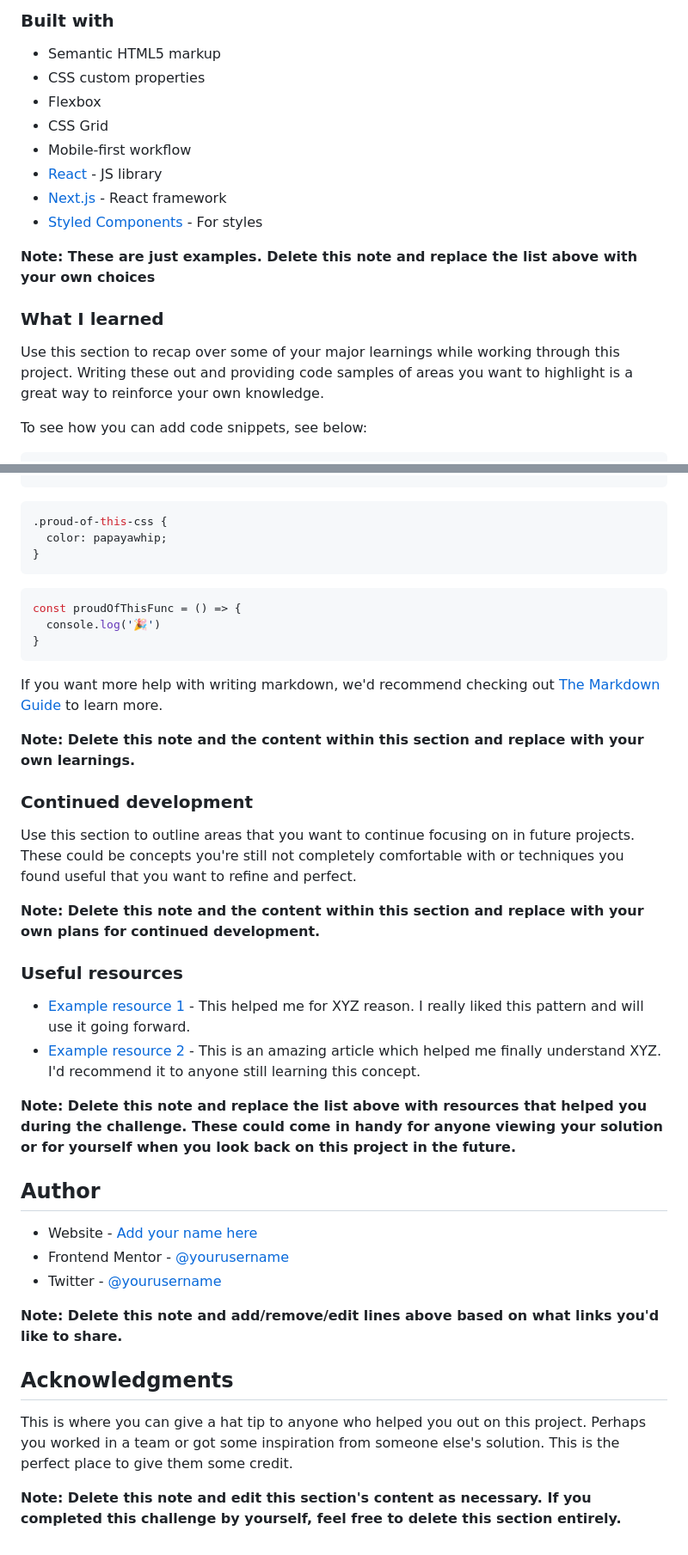
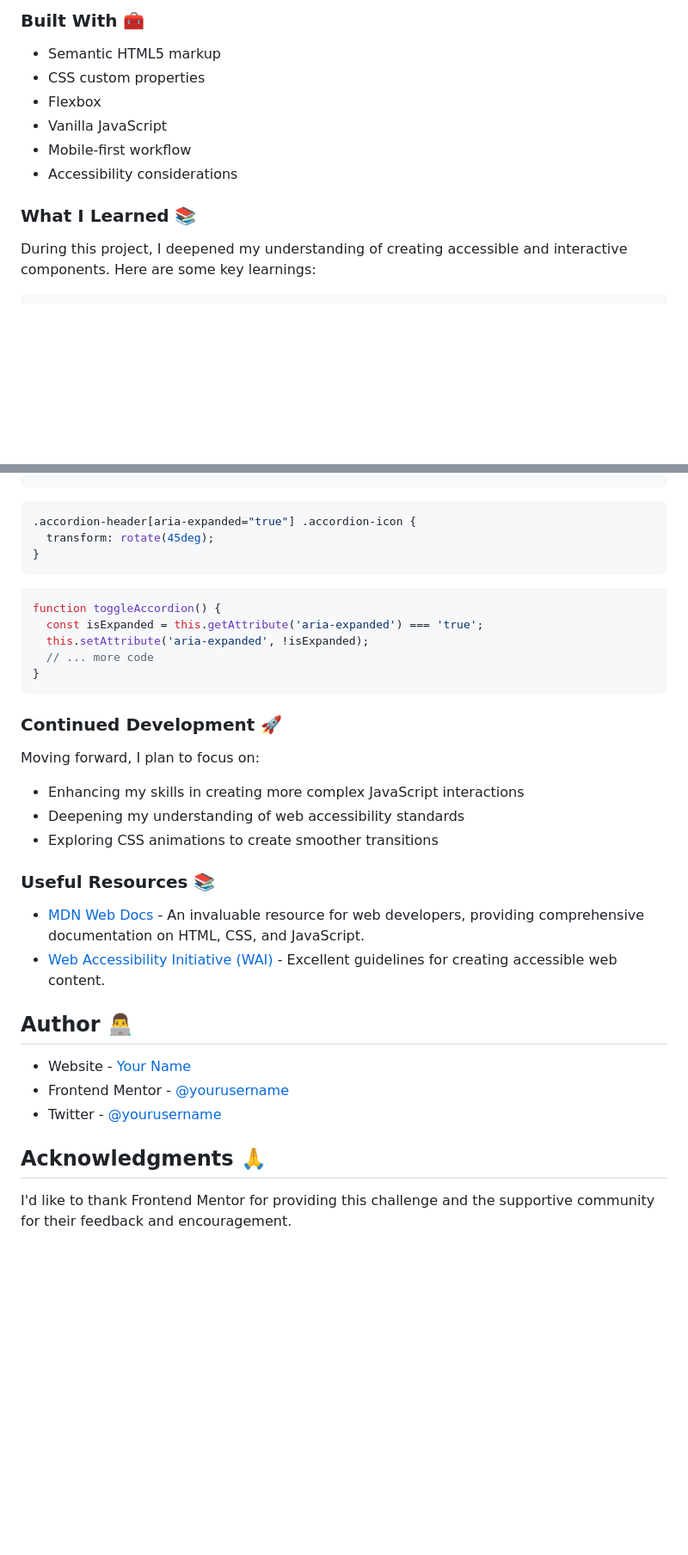
Before and after one commit to Ayyubiy90/faq, a Markdown page: README-template.md, 2 parts joined by grey strips. Shown: that part at 86% size. GitHub-like rendering; blank space fills up the shorter version.

````diff
--- a/README-template.md
+++ b/README-template.md
@@ -50,21 +49,15 @@ Then crop/optimize/edit your image however you like, add it to your project, and
 
-### Built with
+### Built With 🧰
 
 - Semantic HTML5 markup
 - CSS custom properties
 - Flexbox
-- CSS Grid
+- Vanilla JavaScript
 - Mobile-first workflow
-- [React](https://reactjs.org/) - JS library
-- [Next.js](https://nextjs.org/) - React framework
-- [Styled Components](https://styled-components.com/) - For styles
+- Accessibility considerations
 
-**Note: These are just examples. Delete this note and replace the list above with your own choices**
+### What I Learned 📚
 
-### What I learned
-
-Use this section to recap over some of your major learnings while working through this project. Writing these out and providing code samples of areas you want to highlight is a great way to reinforce your own knowledge.
-
-To see how you can add code snippets, see below:
+During this project, I deepened my understanding of creating accessible and interactive components. Here are some key learnings:
 
 ```html
@@ -72,42 +68,38 @@ To see how you can add code snippets, see below:
 ```
+
 ```css
-.proud-of-this-css {
-  color: papayawhip;
-}
-```
-```js
-const proudOfThisFunc = () => {
-  console.log('🎉')
+.accordion-header[aria-expanded="true"] .accordion-icon {
+  transform: rotate(45deg);
 }
 ```
 
-If you want more help with writing markdown, we'd recommend checking out [The Markdown Guide](https://www.markdownguide.org/) to learn more.
+```js
+function toggleAccordion() {
+  const isExpanded = this.getAttribute('aria-expanded') === 'true';
+  this.setAttribute('aria-expanded', !isExpanded);
+  // ... more code
+}
+```
 
-**Note: Delete this note and the content within this section and replace with your own learnings.**
+### Continued Development 🚀
 
-### Continued development
+Moving forward, I plan to focus on:
 
-Use this section to outline areas that you want to continue focusing on in future projects. These could be concepts you're still not completely comfortable with or techniques you found useful that you want to refine and perfect.
+- Enhancing my skills in creating more complex JavaScript interactions
+- Deepening my understanding of web accessibility standards
+- Exploring CSS animations to create smoother transitions
 
-**Note: Delete this note and the content within this section and replace with your own plans for continued development.**
+### Useful Resources 📚
 
-### Useful resources
+- [MDN Web Docs](https://developer.mozilla.org/) - An invaluable resource for web developers, providing comprehensive documentation on HTML, CSS, and JavaScript.
+- [Web Accessibility Initiative (WAI)](https://www.w3.org/WAI/) - Excellent guidelines for creating accessible web content.
 
-- [Example resource 1](https://www.example.com) - This helped me for XYZ reason. I really liked this pattern and will use it going forward.
-- [Example resource 2](https://www.example.com) - This is an amazing article which helped me finally understand XYZ. I'd recommend it to anyone still learning this concept.
+## Author 👨‍💻
 
-**Note: Delete this note and replace the list above with resources that helped you during the challenge. These could come in handy for anyone viewing your solution or for yourself when you look back on this project in the future.**
-
-## Author
-
-- Website - [Add your name here](https://www.your-site.com)
+- Website - [Your Name](https://www.your-site.com)
 - Frontend Mentor - [@yourusername](https://www.frontendmentor.io/profile/yourusername)
 - Twitter - [@yourusername](https://www.twitter.com/yourusername)
 
-**Note: Delete this note and add/remove/edit lines above based on what links you'd like to share.**
+## Acknowledgments 🙏
 
-## Acknowledgments
-
-This is where you can give a hat tip to anyone who helped you out on this project. Perhaps you worked in a team or got some inspiration from someone else's solution. This is the perfect place to give them some credit.
-
-**Note: Delete this note and edit this section's content as necessary. If you completed this challenge by yourself, feel free to delete this section entirely.**
+I'd like to thank Frontend Mentor for providing this challenge and the supportive community for their feedback and encouragement.
````
Also changed, not shown: other parts of README-template.md (+23 -21 lines), README.md (deleted, +0 -96 lines), style-guide.md (deleted, +0 -30 lines), Preview/mobile-design.jpg (added), 1 other file.
